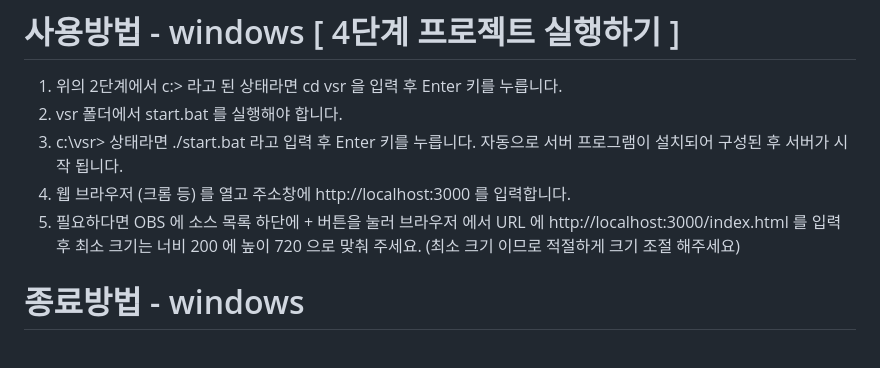
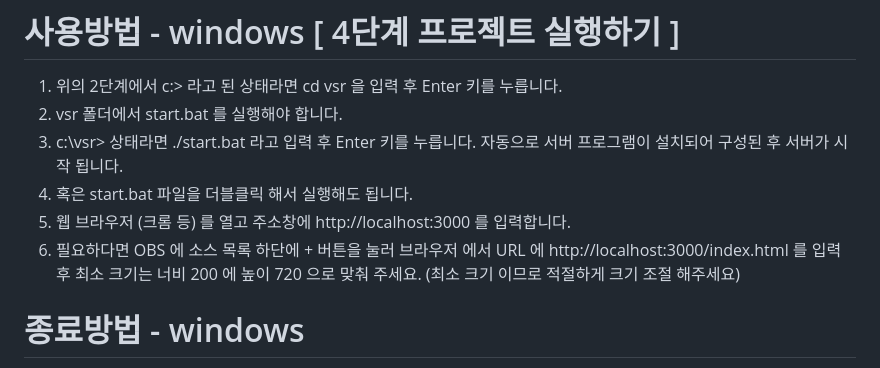
Before and after one commit to minisv/VSR, a Markdown page: README.md, the part around the change. Rendered like a GitHub page.

```diff
--- a/README.md
+++ b/README.md
@@ -33,8 +33,9 @@ Visualizing System Resources
 1. 위의 2단계에서 c:\> 라고 된 상태라면 cd vsr 을 입력 후 Enter 키를 누릅니다.
 2. vsr 폴더에서 start.bat 를 실행해야 합니다.
 3. c:\vsr\> 상태라면 ./start.bat 라고 입력 후 Enter 키를 누릅니다. 자동으로 서버 프로그램이 설치되어 구성된 후 서버가 시작 됩니다.
-4. 웹 브라우저 (크롬 등) 를 열고 주소창에 http://localhost:3000 를 입력합니다.
-5. 필요하다면 OBS 에 소스 목록 하단에 + 버튼을 눌러 브라우저 에서 URL 에 http://localhost:3000/index.html 를 입력 후 최소 크기는 너비 200 에 높이 720 으로 맞춰 주세요. (최소 크기 이므로 적절하게 크기 조절 해주세요)
+4. 혹은 start.bat 파일을 더블클릭 해서 실행해도 됩니다.
+5. 웹 브라우저 (크롬 등) 를 열고 주소창에 http://localhost:3000 를 입력합니다.
+6. 필요하다면 OBS 에 소스 목록 하단에 + 버튼을 눌러 브라우저 에서 URL 에 http://localhost:3000/index.html 를 입력 후 최소 크기는 너비 200 에 높이 720 으로 맞춰 주세요. (최소 크기 이므로 적절하게 크기 조절 해주세요)
 
 # 종료방법 - windows
 위의 cmd 라고 입력하여 열려진 창에서 ./start.bat 를 입력하여 실행하였다면 그 창을 끄시면 바로 서버가 종료 됩니다.
```
